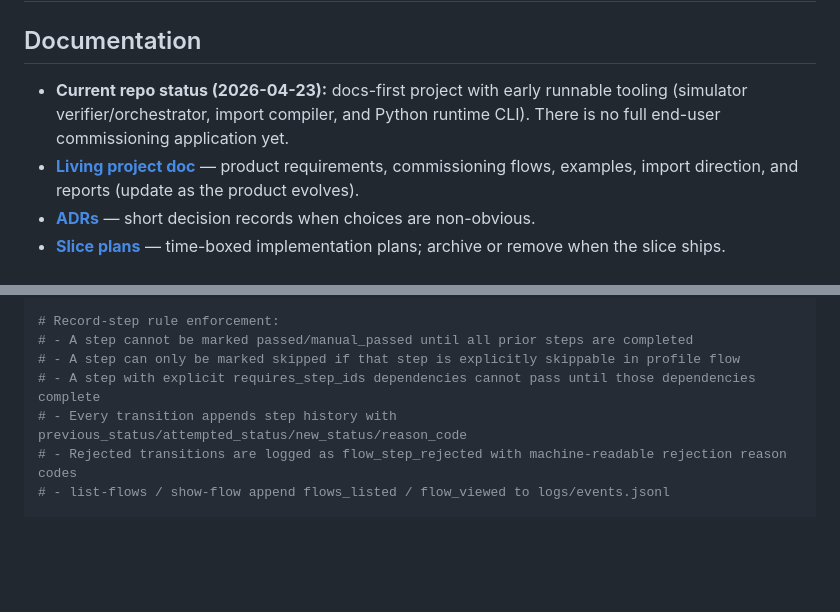
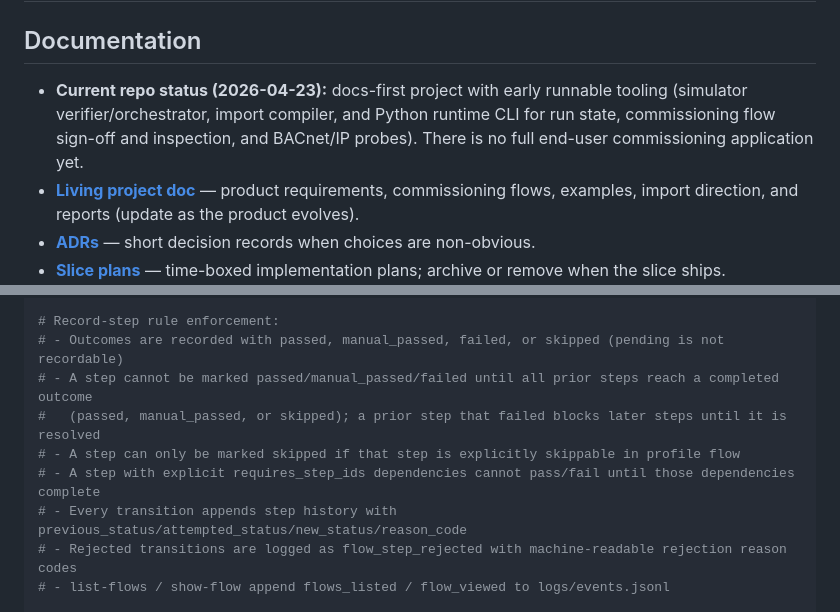
Before and after one commit to homoudachi/bacnet_ddc_commissioning_tool, a Markdown page: README.md, 2 parts joined by grey strips. Drawn GitHub-style; blank space fills up the shorter version.

```diff
--- a/README.md
+++ b/README.md
@@ -2,7 +2,7 @@
 
 ## Documentation
 
-- **Current repo status (2026-04-23):** docs-first project with early runnable tooling (simulator verifier/orchestrator, import compiler, and Python runtime CLI). There is no full end-user commissioning application yet.
+- **Current repo status (2026-04-23):** docs-first project with early runnable tooling (simulator verifier/orchestrator, import compiler, and Python runtime CLI for run state, commissioning flow sign-off and inspection, and BACnet/IP probes). There is no full end-user commissioning application yet.
 - **[Living project doc](docs/project.md)** — product requirements, commissioning flows, examples, import direction, and reports (update as the product evolves).
 - **[ADRs](docs/adr/)** — short decision records when choices are non-obvious.
 - **[Slice plans](docs/plans/)** — time-boxed implementation plans; archive or remove when the slice ships.
@@ -58,9 +58,11 @@ python3 tools/runtime/app.py record-step \
   --note "Reached target airflow in tolerance"
 
 # Record-step rule enforcement:
-# - A step cannot be marked passed/manual_passed until all prior steps are completed
+# - Outcomes are recorded with passed, manual_passed, failed, or skipped (pending is not recordable)
+# - A step cannot be marked passed/manual_passed/failed until all prior steps reach a completed outcome
+#   (passed, manual_passed, or skipped); a prior step that failed blocks later steps until it is resolved
 # - A step can only be marked skipped if that step is explicitly skippable in profile flow
-# - A step with explicit requires_step_ids dependencies cannot pass until those dependencies complete
+# - A step with explicit requires_step_ids dependencies cannot pass/fail until those dependencies complete
 # - Every transition appends step history with previous_status/attempted_status/new_status/reason_code
 # - Rejected transitions are logged as flow_step_rejected with machine-readable rejection reason codes
 # - list-flows / show-flow append flows_listed / flow_viewed to logs/events.jsonl
```
Also changed, not shown: docs/project.md (+5 -3 lines).
